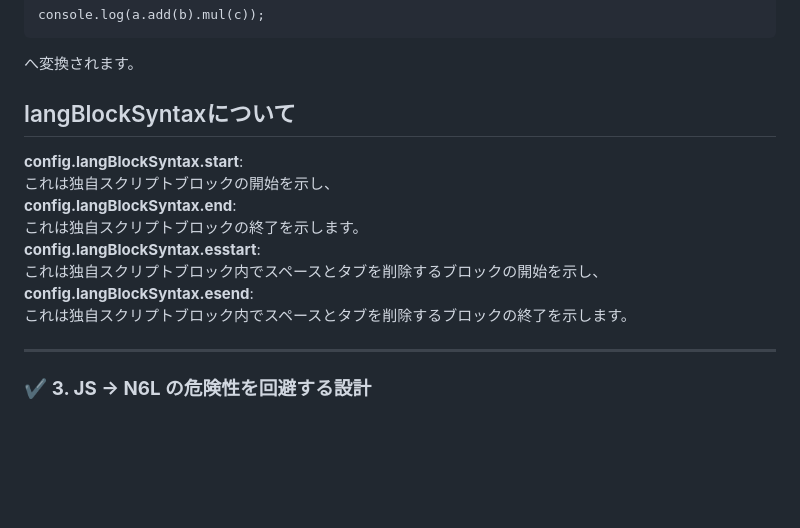
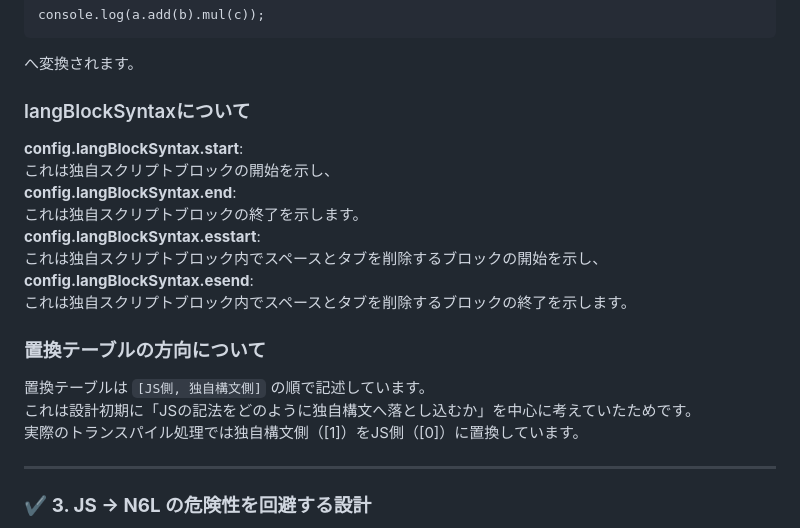
Before and after one commit to NAS6mixfoolv/N6LTranspiler-WEBLLVM-, a Markdown page: READMEJapanese.md, the part around the change. Drawn GitHub-style; blank space fills up the shorter version.

```diff
--- a/READMEJapanese.md
+++ b/READMEJapanese.md
@@ -86,7 +86,7 @@ console.log(a.add(b).mul(c));
 
 へ変換されます。
 
-## langBlockSyntaxについて
+### langBlockSyntaxについて
 
 **config.langBlockSyntax.start**:
 これは独自スクリプトブロックの開始を示し、
@@ -96,6 +96,11 @@ console.log(a.add(b).mul(c));
 これは独自スクリプトブロック内でスペースとタブを削除するブロックの開始を示し、
 **config.langBlockSyntax.esend**:
 これは独自スクリプトブロック内でスペースとタブを削除するブロックの終了を示します。
+
+### 置換テーブルの方向について
+置換テーブルは `[JS側, 独自構文側]` の順で記述しています。
+これは設計初期に「JSの記法をどのように独自構文へ落とし込むか」を中心に考えていたためです。
+実際のトランスパイル処理では独自構文側（[1]）をJS側（[0]）に置換しています。
 
 ---
 
```
